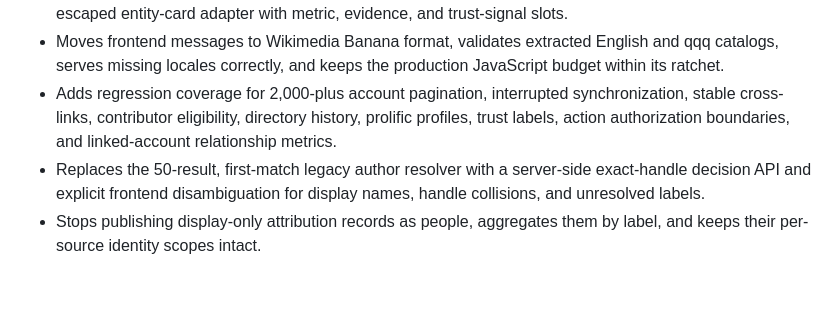
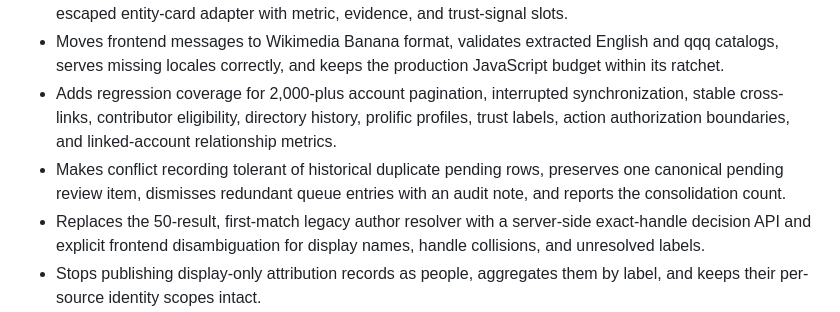
Before and after one commit to schiste/toolhub-evolved, a Markdown page: docs/CHANGELOG-TECHNICAL-MARKETING.md, the part around one of its changes. Rendered like a GitHub page; blank space fills up the shorter version.

Commit message:
docs: note reconciliation conflict cleanup

```diff
--- a/docs/CHANGELOG-TECHNICAL-MARKETING.md
+++ b/docs/CHANGELOG-TECHNICAL-MARKETING.md
@@ -13,6 +13,7 @@
 - Aligns community search with the catalog `browse`, `facets`, and `tcard` primitives and adds a reusable escaped entity-card adapter with metric, evidence, and trust-signal slots.
 - Moves frontend messages to Wikimedia Banana format, validates extracted English and qqq catalogs, serves missing locales correctly, and keeps the production JavaScript budget within its ratchet.
 - Adds regression coverage for 2,000-plus account pagination, interrupted synchronization, stable cross-links, contributor eligibility, directory history, prolific profiles, trust labels, action authorization boundaries, and linked-account relationship metrics.
+- Makes conflict recording tolerant of historical duplicate pending rows, preserves one canonical pending review item, dismisses redundant queue entries with an audit note, and reports the consolidation count.
 - Replaces the 50-result, first-match legacy author resolver with a server-side exact-handle decision API and explicit frontend disambiguation for display names, handle collisions, and unresolved labels.
 - Stops publishing display-only attribution records as people, aggregates them by label, and keeps their per-source identity scopes intact.
 - Adds Toolhub and Wikimedia stable identifiers, correctly namespaces Toolforge developer handles, and persists authenticated LDAP membership evidence without treating access as authorship.
```
Also changed, not shown: other parts of docs/CHANGELOG-TECHNICAL-MARKETING.md (+1 -1 lines), docs/CHANGELOG-USER.md (+2 -1 lines).
